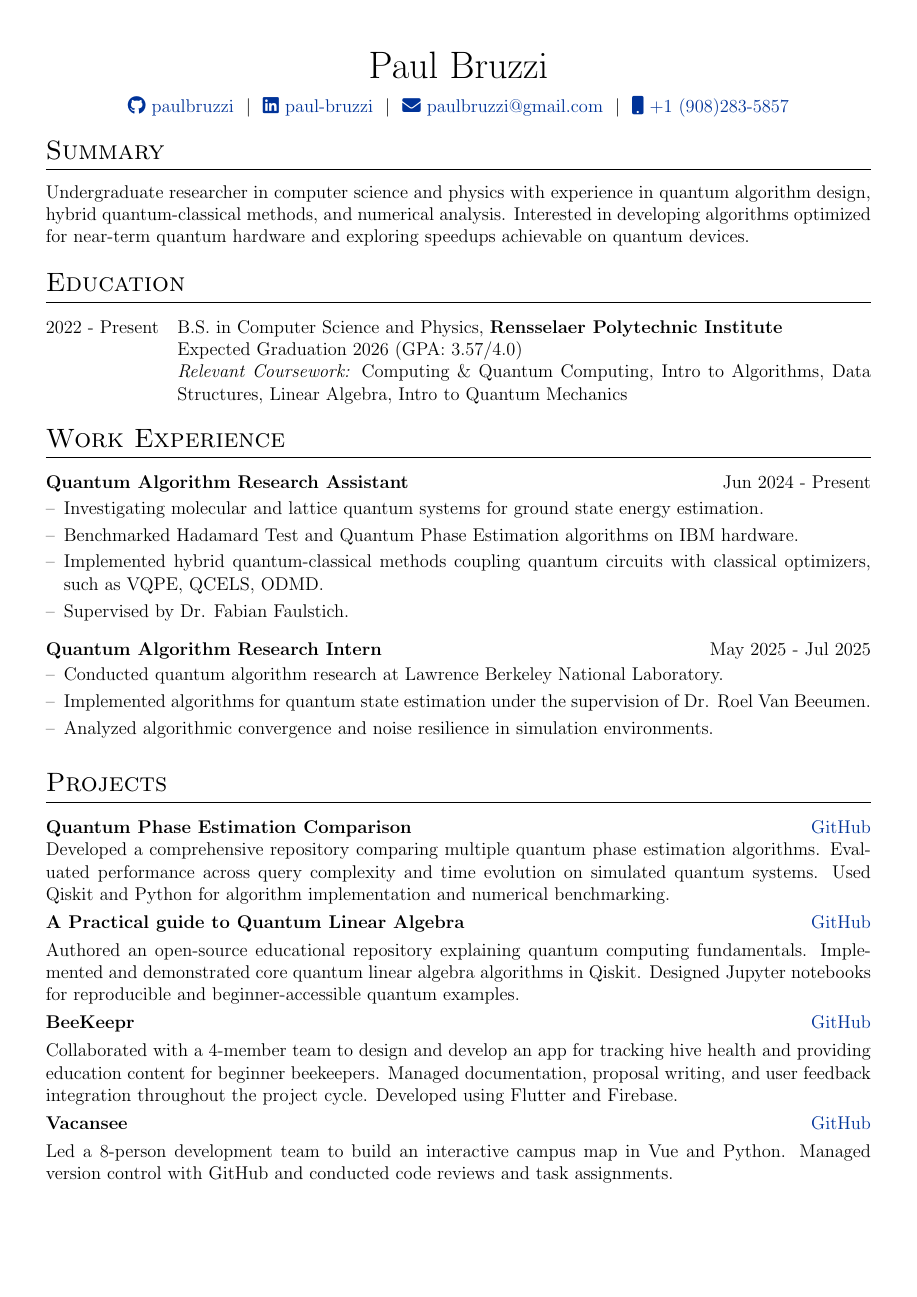
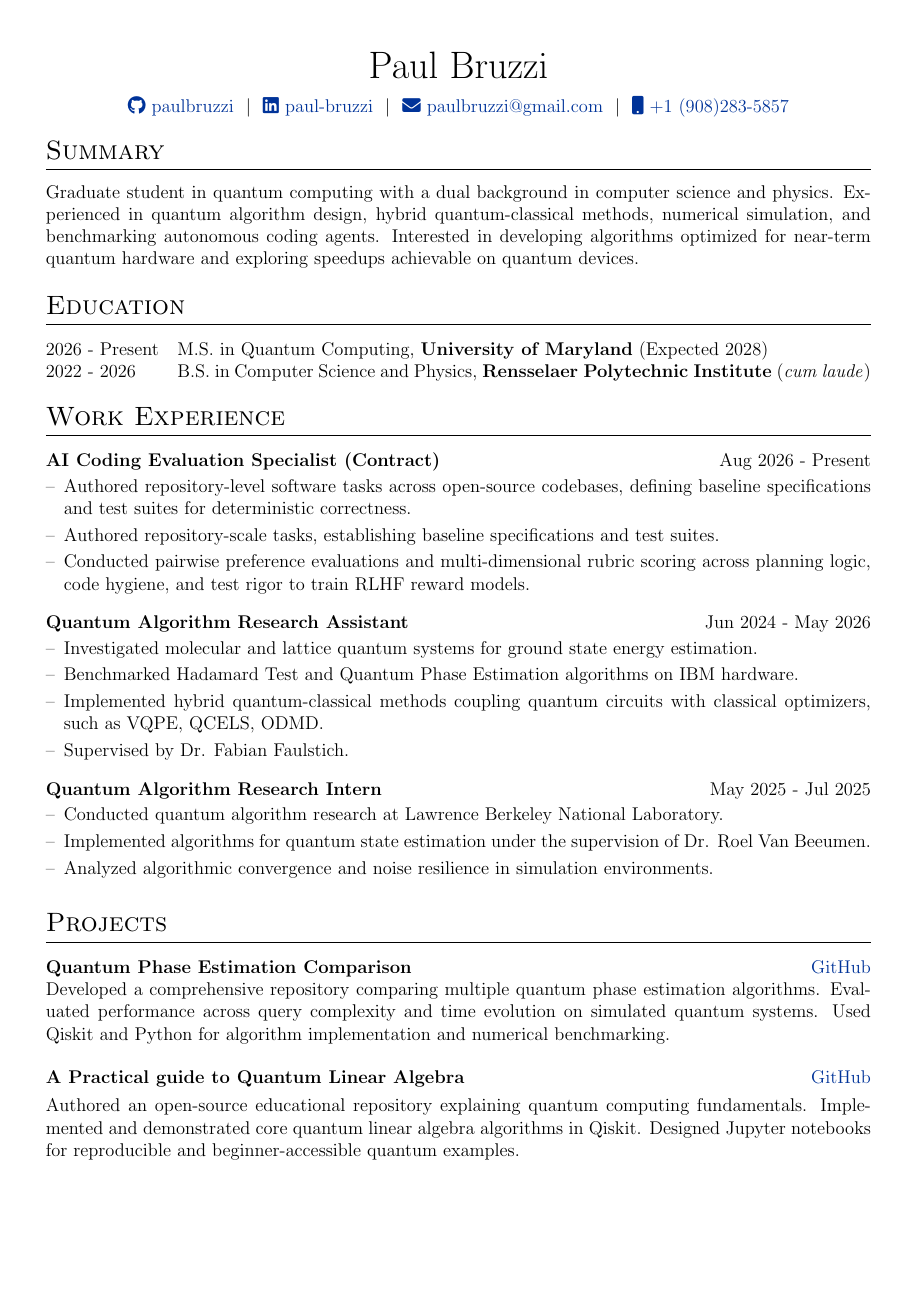
Before and after one commit to paulbruzzi/Curriculum-Vitae, a LaTeX CV (cv.tex): page 1 of 2. Compiled offline with pdfLaTeX.

Commit message:
added grad school and ai job, make formating easier

```diff
--- a/cv.tex
+++ b/cv.tex
@@ -157,10 +157,11 @@
 
 %Interests/ Keywords/ Summary
 \section{Summary}
-Undergraduate researcher in computer science and physics with experience in quantum
-algorithm design, hybrid quantum-classical methods, and numerical analysis. Interested in
-developing algorithms optimized for near-term quantum hardware and exploring speedups
-achievable on quantum devices.
+Graduate student in quantum computing with a dual background in computer science and physics.
+Experienced in quantum algorithm design, hybrid quantum-classical methods, numerical simulation,
+and benchmarking autonomous coding agents. Interested in developing algorithms optimized for
+near-term quantum hardware and exploring speedups achievable on quantum devices.
+
 % advancing quantum computing through algorithmic optimization and open-source collaboration.
 % \href{https://github.com/jitinnair1/autoCV}{click here}.
 
@@ -170,17 +171,11 @@ achievable on quantum devices.
 %----------------------------------------------------------------------------------------
 \section{Education}
 \begin{tabularx}{\linewidth}{@{}l X@{}}
-% 2030 - present & PhD (Subject) at \textbf{University} \hfill \normalsize (GPA: 4.0/4.0) \\
-2022 - Present & B.S. in Computer Science and Physics, \textbf{Rensselaer Polytechnic Institute} \\
-               & Expected Graduation 2026 (GPA: 3.57/4.0) \\
-               & \textit{Relevant Coursework:} Computing \& Quantum Computing, Intro to Algorithms,
-                                               Data Structures, Linear Algebra, Intro to Quantum Mechanics\\
-    % \begin{tabularx}{\linewidth}{cXcX}
-    % %     Relevant Coursework
-    % \\
-    % \end{tabularx}
-            %    & Computer Science and Physics \\
-            %    & Ancticipated May 2026\\
+2026 - Present & M.S. in Quantum Computing, \textbf{University of Maryland} (Expected 2028) \\
+            %    & Expected Graduation 2028 \\
+2022 - 2026    & B.S. in Computer Science and Physics, \textbf{Rensselaer Polytechnic Institute} (\textit{cum laude}) \\
+            %    & \textit{Relevant Coursework:} Computing \& Quantum Computing, Intro to Algorithms,
+                                            %    Data Structures, Linear Algebra, Intro to Quantum Mechanics\\
 % 2018 - 2022 & High School Diploma at \textbf{Hunterdon Central Region High School} \hfill (GPA 4.02/4.0)\\
 \end{tabularx}
 
@@ -194,8 +189,21 @@ achievable on quantum devices.
 %     \item Under supervision of Dr. Fabian Faulstich
 % \end{joblong}
 
-\begin{joblong}{Quantum Algorithm Research Assistant}{Jun 2024 - Present}
-    \item Investigating molecular and lattice quantum systems for ground state energy estimation.
+% \begin{joblong}{AI Coding Evaluation Specialist (Contract)}{Jun 2026 - Present}
+%     \item Designed complex repository-level software tasks across open-source codebases, defining explicit baseline specifications and reference test suites for deterministic correctness.
+%     \item Generated and compared multi-turn autonomous agent trajectories, validating intermediate bash tool execution, environment configurations, and multi-file code modifications.
+%     \item Assessed task validity and inter-trajectory comparability to isolate reasoning quality from environmental or harness discrepancies.
+%     \item Conducted pairwise preference evaluations and multi-dimensional rubric scoring (planning quality, error recovery, code hygiene, and test rigor) to train RLHF reward models.
+% \end{joblong}
+
+\begin{joblong}{AI Coding Evaluation Specialist (Contract)}{Aug 2026 - Present}
+    \item Authored repository-level software tasks across open-source codebases, defining baseline specifications and test suites for deterministic correctness.
+    \item Authored repository-scale tasks, establishing baseline specifications and test suites.
+    \item Conducted pairwise preference evaluations and multi-dimensional rubric scoring across planning logic, code hygiene, and test rigor to train RLHF reward models.
+\end{joblong}
+
+\begin{joblong}{Quantum Algorithm Research Assistant}{Jun 2024 - May 2026}
+    \item Investigated molecular and lattice quantum systems for ground state energy estimation.
     \item Benchmarked Hadamard Test and Quantum Phase Estimation algorithms on IBM hardware.
     \item Implemented hybrid quantum-classical methods coupling quantum circuits with classical optimizers, such as VQPE, QCELS, ODMD.
     \item Supervised by Dr. Fabian Faulstich.
@@ -216,21 +224,28 @@ achievable on quantum devices.
 % \end{joblong}
 
 
-%Projects
+%----------------------------------------------------------------------------------------
+%	PROJECTS
+%----------------------------------------------------------------------------------------
 \section{Projects}
 
+\noindent
 \begin{tabularx}{\linewidth}{ @{}l r@{} }
-
 \textbf{Quantum Phase Estimation Comparison} & \hfill \href{https://github.com/Quantum-Linear-Algebra/Phase-Estimation-Algorithms-Comparison}{GitHub}\\
 \multicolumn{2}{@{}X@{}}{ Developed a comprehensive repository comparing multiple quantum
     phase estimation algorithms. Evaluated performance across query complexity and time
     evolution on simulated quantum systems. Used Qiskit and Python for algorithm
     implementation and numerical benchmarking.\vspace{3.75pt}} \\
+\end{tabularx}
 
+\vspace{2pt}
+
+\noindent
+\begin{tabularx}{\linewidth}{ @{}l r@{} }
 \textbf{A Practical guide to Quantum Linear Algebra} & \hfill \href{https://github.com/Quantum-Linear-Algebra/Intro-to-Quantum-Linear-Algebra}{GitHub} \\[3.75pt]
 \multicolumn{2}{@{}X@{}}{Authored an open-source educational repository explaining quantum
     computing fundamentals. Implemented and demonstrated core quantum linear algebra
     algorithms in Qiskit. Designed Jupyter notebooks for reproducible and
     beginner-accessible quantum examples.\vspace{3.75pt}} \\
+\end{tabularx}
 
-\textbf{BeeKeepr} & \hfill \href{https://github.com/evearwen/BeeKeepr}{GitHub} \\[3.75pt] %SDD
@@ -241,2 +262,2 @@ achievable on quantum devices.
 
-\textbf{Vacansee} & \hfill \href{https://github.com/Vacansee}{GitHub}  \\[3.75pt] %RCOS
+\vspace{2pt}
```
Also changed, not shown: citations.bib (+2 -2 lines), .github/workflows/build.yml (line endings or trailing spaces), Makefile, README.md, cv.pdf, cv.tex (22 more changed lines), 1 other file.
